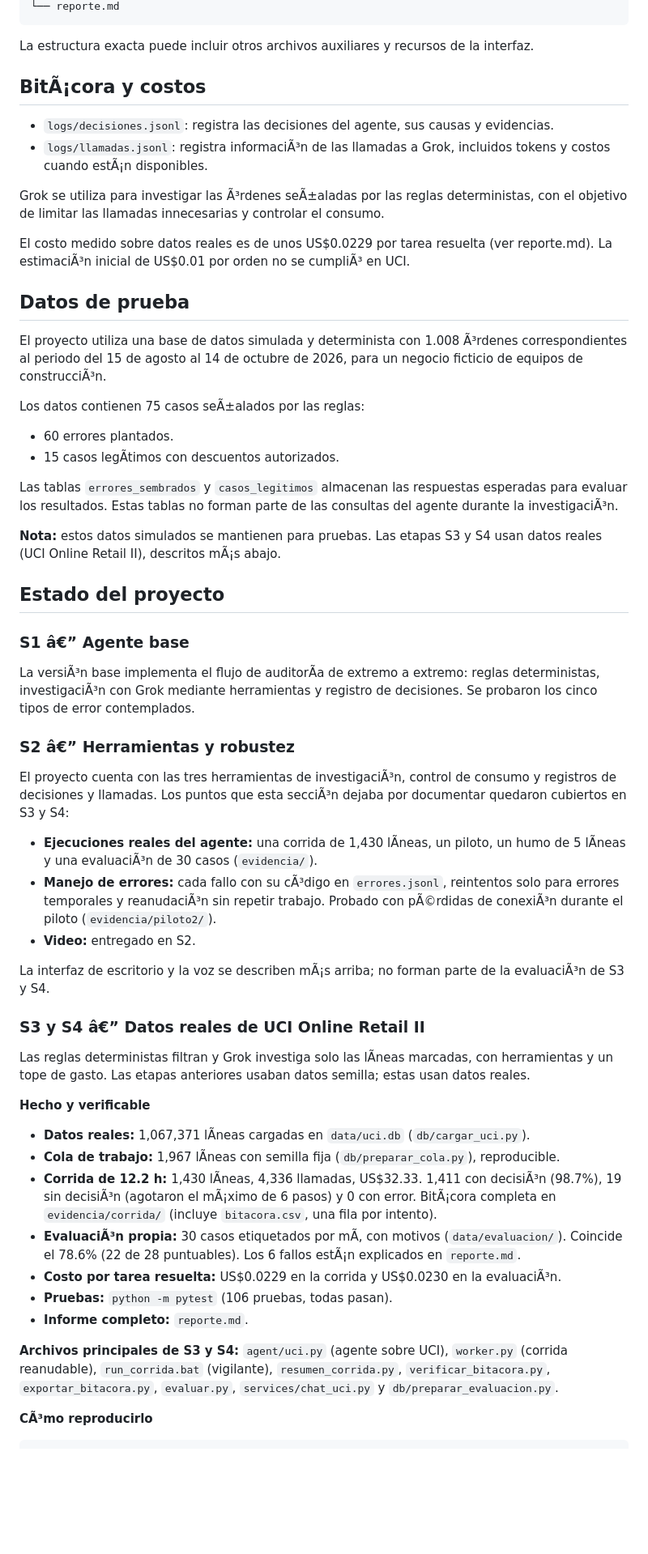
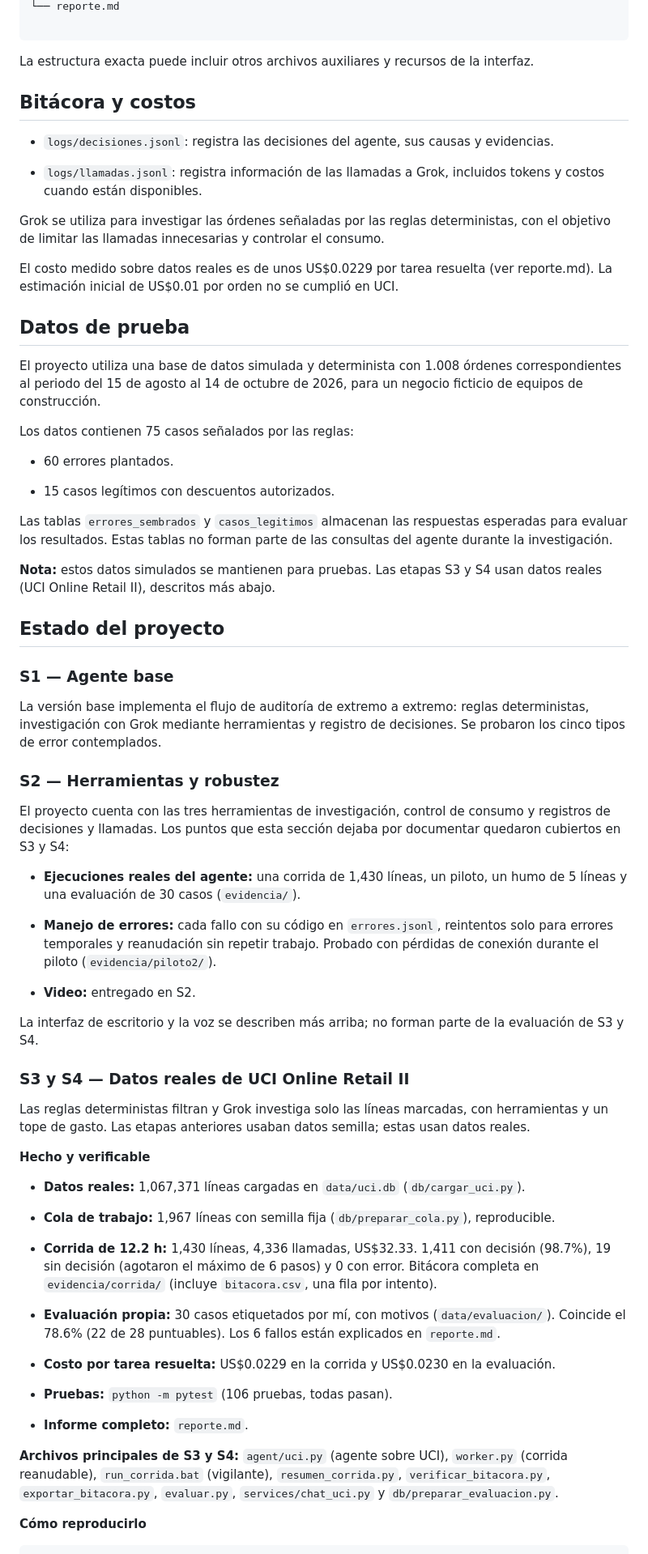
Before and after one commit to Dannassotto/Auditbot, a Markdown page: README.md, the part around one of its changes. Shown at 81% size. Rendered like a GitHub page; blank space fills up the shorter version.

Commit message:
Corrige codificacion UTF-8 del README

````diff
--- a/README.md
+++ b/README.md
@@ -225,61 +347,73 @@ Auditbot/
 └── reporte.md
+
 ```
 
 La estructura exacta puede incluir otros archivos auxiliares y recursos de la interfaz.
 
-## BitÃ¡cora y costos
+## Bitácora y costos
 
 - `logs/decisiones.jsonl`: registra las decisiones del agente, sus causas y evidencias.
-- `logs/llamadas.jsonl`: registra informaciÃ³n de las llamadas a Grok, incluidos tokens y costos cuando estÃ¡n disponibles.
 
-Grok se utiliza para investigar las Ã³rdenes seÃ±aladas por las reglas deterministas, con el objetivo de limitar las llamadas innecesarias y controlar el consumo.
+- `logs/llamadas.jsonl`: registra información de las llamadas a Grok, incluidos tokens y costos cuando están disponibles.
 
-El costo medido sobre datos reales es de unos US$0.0229 por tarea resuelta (ver reporte.md). La estimaciÃ³n inicial de US$0.01 por orden no se cumpliÃ³ en UCI.
+Grok se utiliza para investigar las órdenes señaladas por las reglas deterministas, con el objetivo de limitar las llamadas innecesarias y controlar el consumo.
+
+El costo medido sobre datos reales es de unos US$0.0229 por tarea resuelta (ver reporte.md). La estimación inicial de US$0.01 por orden no se cumplió en UCI.
 
 ## Datos de prueba
 
-El proyecto utiliza una base de datos simulada y determinista con 1.008 Ã³rdenes correspondientes al periodo del 15 de agosto al 14 de octubre de 2026, para un negocio ficticio de equipos de construcciÃ³n.
+El proyecto utiliza una base de datos simulada y determinista con 1.008 órdenes correspondientes al periodo del 15 de agosto al 14 de octubre de 2026, para un negocio ficticio de equipos de construcción.
 
-Los datos contienen 75 casos seÃ±alados por las reglas:
+Los datos contienen 75 casos señalados por las reglas:
+
 - 60 errores plantados.
-- 15 casos legÃ­timos con descuentos autorizados.
 
-Las tablas `errores_sembrados` y `casos_legitimos` almacenan las respuestas esperadas para evaluar los resultados. Estas tablas no forman parte de las consultas del agente durante la investigaciÃ³n.
+- 15 casos legítimos con descuentos autorizados.
 
-**Nota:** estos datos simulados se mantienen para pruebas. Las etapas S3 y S4 usan datos reales (UCI Online Retail II), descritos mÃ¡s abajo.
+Las tablas `errores_sembrados` y `casos_legitimos` almacenan las respuestas esperadas para evaluar los resultados. Estas tablas no forman parte de las consultas del agente durante la investigación.
+
+**Nota:** estos datos simulados se mantienen para pruebas. Las etapas S3 y S4 usan datos reales (UCI Online Retail II), descritos más abajo.
 
 ## Estado del proyecto
 
-### S1 â€” Agente base
+### S1 — Agente base
 
-La versiÃ³n base implementa el flujo de auditorÃ­a de extremo a extremo: reglas deterministas, investigaciÃ³n con Grok mediante herramientas y registro de decisiones. Se probaron los cinco tipos de error contemplados.
+La versión base implementa el flujo de auditoría de extremo a extremo: reglas deterministas, investigación con Grok mediante herramientas y registro de decisiones. Se probaron los cinco tipos de error contemplados.
 
-### S2 â€” Herramientas y robustez
+### S2 — Herramientas y robustez
 
-El proyecto cuenta con las tres herramientas de investigaciÃ³n, control de consumo y registros de decisiones y llamadas. Los puntos que esta secciÃ³n dejaba por documentar quedaron cubiertos en S3 y S4:
+El proyecto cuenta con las tres herramientas de investigación, control de consumo y registros de decisiones y llamadas. Los puntos que esta sección dejaba por documentar quedaron cubiertos en S3 y S4:
 
-- **Ejecuciones reales del agente:** una corrida de 1,430 lÃ­neas, un piloto, un humo de 5 lÃ­neas y una evaluaciÃ³n de 30 casos (`evidencia/`).
-- **Manejo de errores:** cada fallo con su cÃ³digo en `errores.jsonl`, reintentos solo para errores temporales y reanudaciÃ³n sin repetir trabajo. Probado con pÃ©rdidas de conexiÃ³n durante el piloto (`evidencia/piloto2/`).
+- **Ejecuciones reales del agente:** una corrida de 1,430 líneas, un piloto, un humo de 5 líneas y una evaluación de 30 casos (`evidencia/`).
+
+- **Manejo de errores:** cada fallo con su código en `errores.jsonl`, reintentos solo para errores temporales y reanudación sin repetir trabajo. Probado con pérdidas de conexión durante el piloto (`evidencia/piloto2/`).
+
 - **Video:** entregado en S2.
 
-La interfaz de escritorio y la voz se describen mÃ¡s arriba; no forman parte de la evaluaciÃ³n de S3 y S4.
+La interfaz de escritorio y la voz se describen más arriba; no forman parte de la evaluación de S3 y S4.
 
-### S3 y S4 â€” Datos reales de UCI Online Retail II
+### S3 y S4 — Datos reales de UCI Online Retail II
 
-Las reglas deterministas filtran y Grok investiga solo las lÃ­neas marcadas, con herramientas y un tope de gasto. Las etapas anteriores usaban datos semilla; estas usan datos reales.
+Las reglas deterministas filtran y Grok investiga solo las líneas marcadas, con herramientas y un tope de gasto. Las etapas anteriores usaban datos semilla; estas usan datos reales.
 
 **Hecho y verificable**
 
-- **Datos reales:** 1,067,371 lÃ­neas cargadas en `data/uci.db` (`db/cargar_uci.py`).
-- **Cola de trabajo:** 1,967 lÃ­neas con semilla fija (`db/preparar_cola.py`), reproducible.
-- **Corrida de 12.2 h:** 1,430 lÃ­neas, 4,336 llamadas, US$32.33. 1,411 con decisiÃ³n (98.7%), 19 sin decisiÃ³n (agotaron el mÃ¡ximo de 6 pasos) y 0 con error. BitÃ¡cora completa en `evidencia/corrida/` (incluye `bitacora.csv`, una fila por intento).
-- **EvaluaciÃ³n propia:** 30 casos etiquetados por mÃ­, con motivos (`data/evaluacion/`). Coincide el 78.6% (22 de 28 puntuables). Los 6 fallos estÃ¡n explicados en `reporte.md`.
-- **Costo por tarea resuelta:** US$0.0229 en la corrida y US$0.0230 en la evaluaciÃ³n.
+- **Datos reales:** 1,067,371 líneas cargadas en `data/uci.db` (`db/cargar_uci.py`).
+
+- **Cola de trabajo:** 1,967 líneas con semilla fija (`db/preparar_cola.py`), reproducible.
+
+- **Corrida de 12.2 h:** 1,430 líneas, 4,336 llamadas, US$32.33. 1,411 con decisión (98.7%), 19 sin decisión (agotaron el máximo de 6 pasos) y 0 con error. Bitácora completa en `evidencia/corrida/` (incluye `bitacora.csv`, una fila por intento).
+
+- **Evaluación propia:** 30 casos etiquetados por mí, con motivos (`data/evaluacion/`). Coincide el 78.6% (22 de 28 puntuables). Los 6 fallos están explicados en `reporte.md`.
+
+- **Costo por tarea resuelta:** US$0.0229 en la corrida y US$0.0230 en la evaluación.
+
 - **Pruebas:** `python -m pytest` (106 pruebas, todas pasan).
+
 - **Informe completo:** `reporte.md`.
 
 **Archivos principales de S3 y S4:** `agent/uci.py` (agente sobre UCI), `worker.py` (corrida reanudable), `run_corrida.bat` (vigilante), `resumen_corrida.py`, `verificar_bitacora.py`, `exportar_bitacora.py`, `evaluar.py`, `services/chat_uci.py` y `db/preparar_evaluacion.py`.
 
-**CÃ³mo reproducirlo**
+**Cómo reproducirlo**
 
 ```
````
Also changed, not shown: other parts of README.md (+229 -95 lines).
